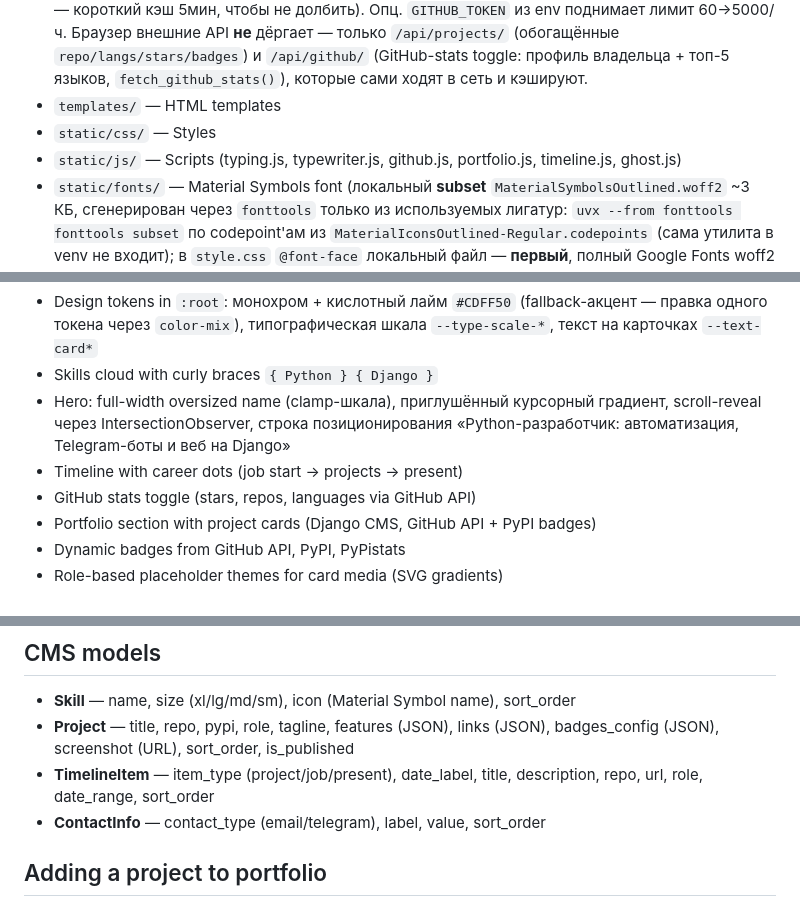
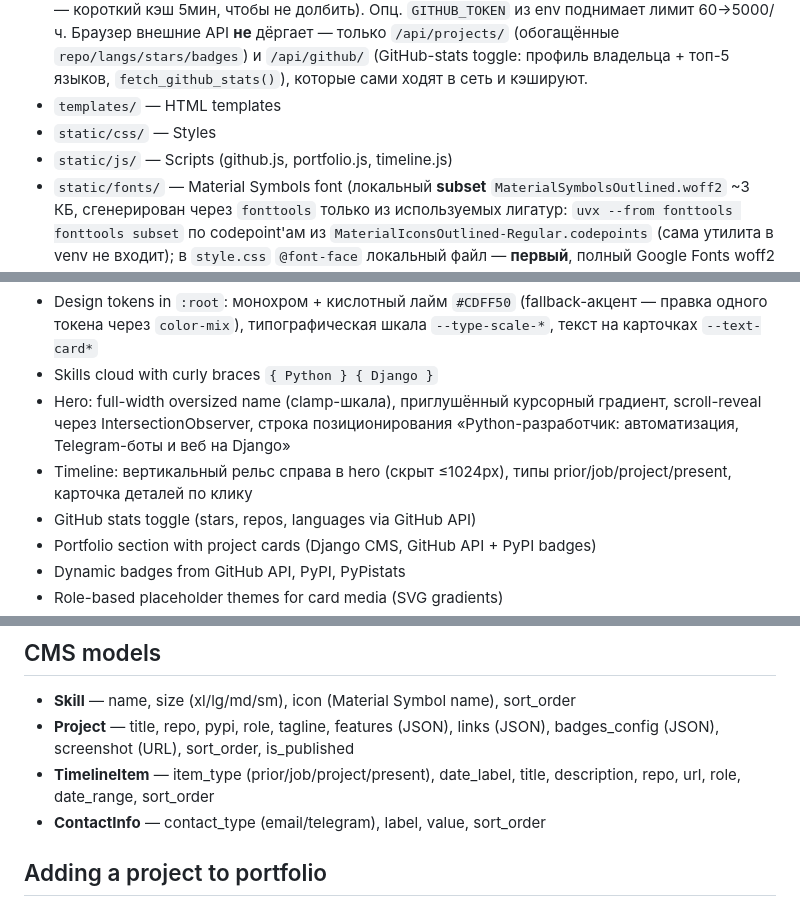
Before and after one commit to skislyakow/dossier, a Markdown page: AGENTS.md, 3 parts joined by grey strips. GitHub-like rendering.

```diff
--- a/AGENTS.md
+++ b/AGENTS.md
@@ -13,7 +13,7 @@
 - `main/badge_utils.py` — серверный резолв бейджей и данных GitHub+PyPI (звёзды, форки, лицензия, язык, размер, даты, PyPI-версия/python/лицензия, PyPistats). Ходит в сеть через stdlib `urllib` (без зависимостей), кэширует в БД (`DatabaseCache`, `TIMEOUT` 6ч; при сбое внешнего API — короткий кэш 5мин, чтобы не долбить). Опц. `GITHUB_TOKEN` из env поднимает лимит 60→5000/ч. Браузер внешние API **не** дёргает — только `/api/projects/` (обогащённые `repo/langs/stars/badges`) и `/api/github/` (GitHub-stats toggle: профиль владельца + топ-5 языков, `fetch_github_stats()`), которые сами ходят в сеть и кэшируют.
 - `templates/` — HTML templates
 - `static/css/` — Styles
-- `static/js/` — Scripts (typing.js, typewriter.js, github.js, portfolio.js, timeline.js, ghost.js)
+- `static/js/` — Scripts (github.js, portfolio.js, timeline.js)
 - `static/fonts/` — Material Symbols font (локальный **subset** `MaterialSymbolsOutlined.woff2` ~3 КБ, сгенерирован через `fonttools` только из используемых лигатур: `uvx --from fonttools fonttools subset` по codepoint'ам из `MaterialIconsOutlined-Regular.codepoints` (сама утилита в venv не входит); в `style.css` `@font-face` локальный файл — **первый**, полный Google Fonts woff2 — fallback для офлайна). В subset входят иконки навыков + UI-иконки админки. Каталог `IconPickerWidget` (COMMON_ICONS) в subset **не** входит — при добавлении новой иконки через админку она не отрисуется, пока subset не перегенерирован.
 - `static/css/fonts.css` — **самохост** текстовых шрифтов (Inter 400/600/700 + Fira Code 400/700, подмножества latin + cyrillic, скачаны с Google Fonts css2 как woff2 в `static/fonts/`). В `<head>` внешний Google Fonts `<link>` убран — подключается только локальный `fonts.css` (без внешних запросов, `font-display: swap`). При добавлении нового веса/семейства — докачать woff2 и дописать `@font-face` в `fonts.css`.
 - `static/favicon.svg`
@@ -49,7 +49,7 @@ Personal portfolio / visiting card site for Sergey Kislyakov (Python Fullstack D
 - Design tokens in `:root`: монохром + кислотный лайм `#CDFF50` (fallback-акцент — правка одного токена через `color-mix`), типографическая шкала `--type-scale-*`, текст на карточках `--text-card*`
 - Skills cloud with curly braces `{ Python } { Django }`
 - Hero: full-width oversized name (clamp-шкала), приглушённый курсорный градиент, scroll-reveal через IntersectionObserver, строка позиционирования «Python-разработчик: автоматизация, Telegram-боты и веб на Django»
-- Timeline with career dots (job start → projects → present)
+- Timeline: вертикальный рельс справа в hero (скрыт ≤1024px), типы prior/job/project/present, карточка деталей по клику
 - GitHub stats toggle (stars, repos, languages via GitHub API)
 - Portfolio section with project cards (Django CMS, GitHub API + PyPI badges)
 - Dynamic badges from GitHub API, PyPI, PyPistats
@@ -75,7 +75,7 @@ Personal portfolio / visiting card site for Sergey Kislyakov (Python Fullstack D
 ## CMS models
 - **Skill** — name, size (xl/lg/md/sm), icon (Material Symbol name), sort_order
 - **Project** — title, repo, pypi, role, tagline, features (JSON), links (JSON), badges_config (JSON), screenshot (URL), sort_order, is_published
-- **TimelineItem** — item_type (project/job/present), date_label, title, description, repo, url, role, date_range, sort_order
+- **TimelineItem** — item_type (prior/job/project/present), date_label, title, description, repo, url, role, date_range, sort_order
 - **ContactInfo** — contact_type (email/telegram), label, value, sort_order
 
 ## Adding a project to portfolio
```
Also changed, not shown: README.md (+1 -1 lines), 1 other file.
